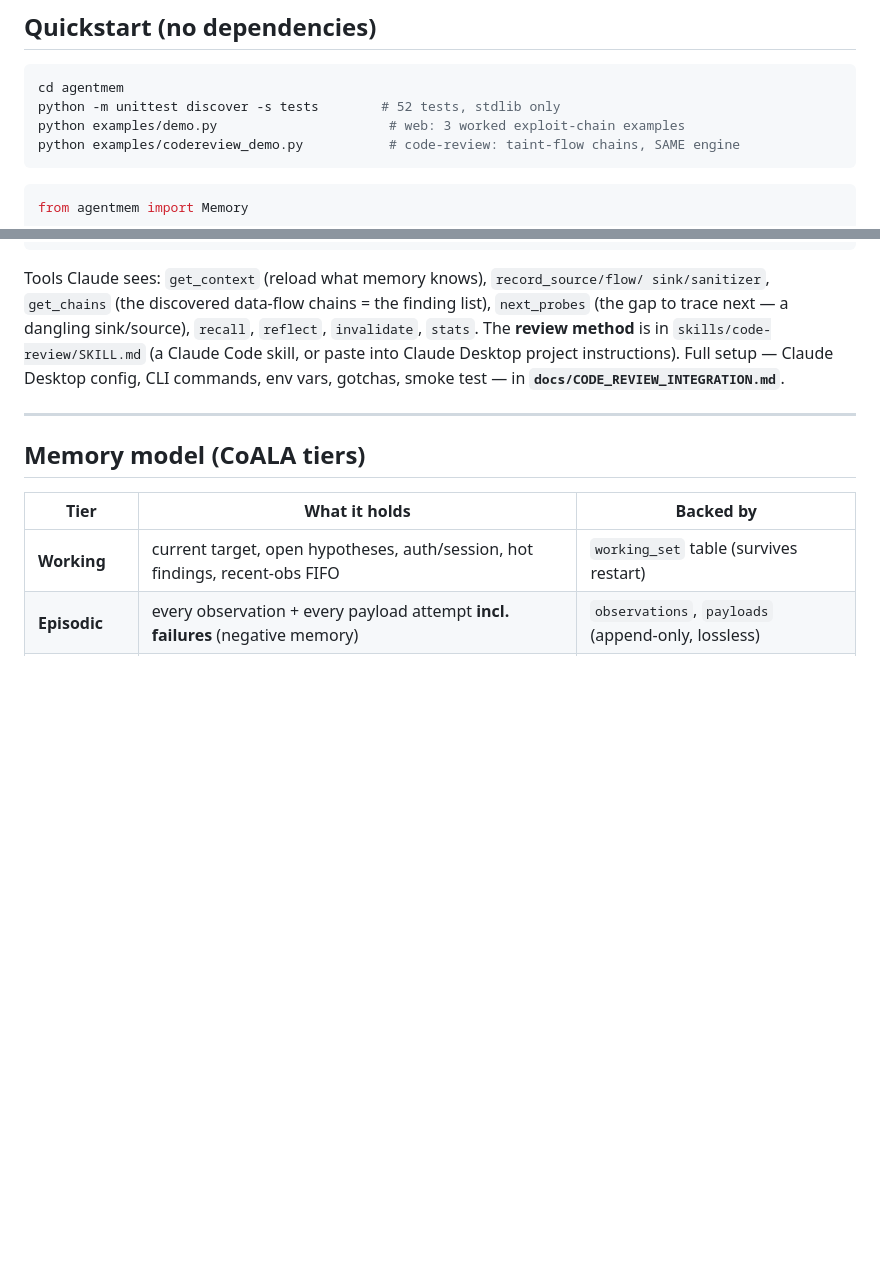
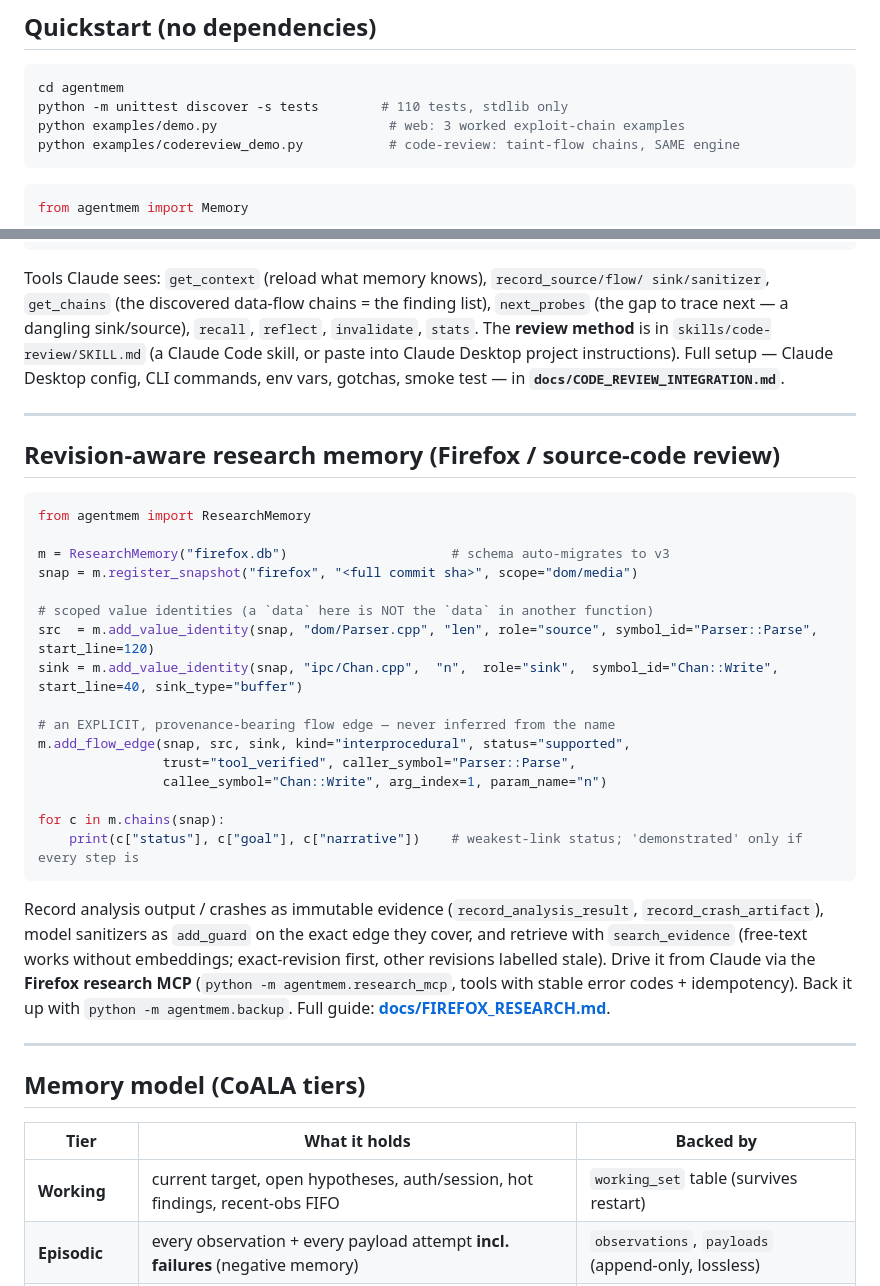
Before and after one commit to AhmadQasim881/Machine_Learning_search, a Markdown page: agentmem/README.md, 2 parts joined by grey strips. Rendered like a GitHub page; blank space fills up the shorter version.

````diff
--- a/agentmem/README.md
+++ b/agentmem/README.md
@@ -38,7 +71,7 @@ dissimilar* facts — which is exactly what finds chains.
 
 ```bash
 cd agentmem
-python -m unittest discover -s tests        # 52 tests, stdlib only
+python -m unittest discover -s tests        # 110 tests, stdlib only
 python examples/demo.py                      # web: 3 worked exploit-chain examples
 python examples/codereview_demo.py           # code-review: taint-flow chains, SAME engine
 ```
@@ -92,6 +125,37 @@ sink/sanitizer`, `get_chains` (the discovered data-flow chains = the finding lis
 `skills/code-review/SKILL.md` (a Claude Code skill, or paste into Claude Desktop
 project instructions). Full setup — Claude Desktop config, CLI commands, env vars,
 gotchas, smoke test — in **`docs/CODE_REVIEW_INTEGRATION.md`**.
+
+---
+
+## Revision-aware research memory (Firefox / source-code review)
+
+```python
+from agentmem import ResearchMemory
+
+m = ResearchMemory("firefox.db")                     # schema auto-migrates to v3
+snap = m.register_snapshot("firefox", "<full commit sha>", scope="dom/media")
+
+# scoped value identities (a `data` here is NOT the `data` in another function)
+src  = m.add_value_identity(snap, "dom/Parser.cpp", "len", role="source", symbol_id="Parser::Parse", start_line=120)
+sink = m.add_value_identity(snap, "ipc/Chan.cpp",  "n",  role="sink",  symbol_id="Chan::Write", start_line=40, sink_type="buffer")
+
+# an EXPLICIT, provenance-bearing flow edge — never inferred from the name
+m.add_flow_edge(snap, src, sink, kind="interprocedural", status="supported",
+                trust="tool_verified", caller_symbol="Parser::Parse",
+                callee_symbol="Chan::Write", arg_index=1, param_name="n")
+
+for c in m.chains(snap):
+    print(c["status"], c["goal"], c["narrative"])    # weakest-link status; 'demonstrated' only if every step is
+```
+
+Record analysis output / crashes as immutable evidence (`record_analysis_result`,
+`record_crash_artifact`), model sanitizers as `add_guard` on the exact edge they
+cover, and retrieve with `search_evidence` (free-text works without embeddings;
+exact-revision first, other revisions labelled stale). Drive it from Claude via the
+**Firefox research MCP** (`python -m agentmem.research_mcp`, tools with stable error
+codes + idempotency). Back it up with `python -m agentmem.backup`. Full guide:
+**[docs/FIREFOX_RESEARCH.md](../docs/FIREFOX_RESEARCH.md)**.
 
 ---
 
````
Also changed, not shown: other parts of agentmem/README.md (+45 -1 lines), docs/FIREFOX_RESEARCH.md (added, +167 -0 lines), docs/RESEARCH_SCHEMA.md (added, +110 -0 lines).
